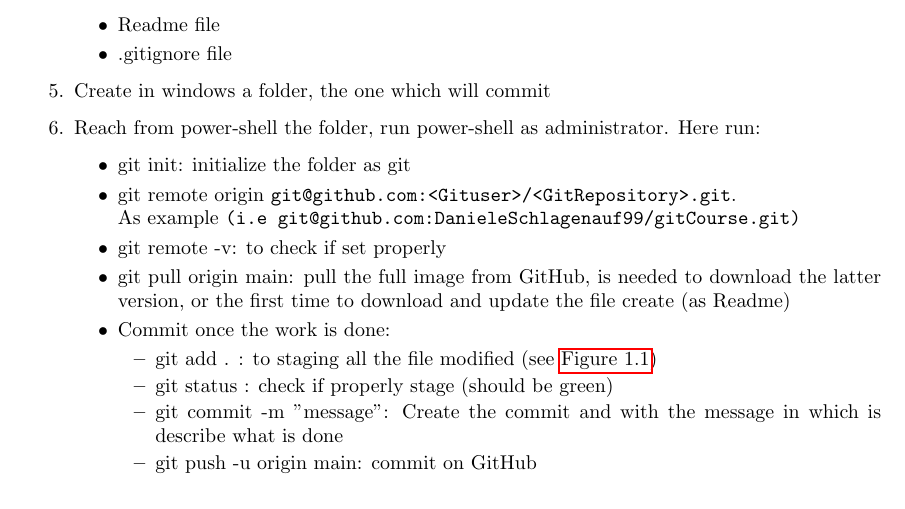
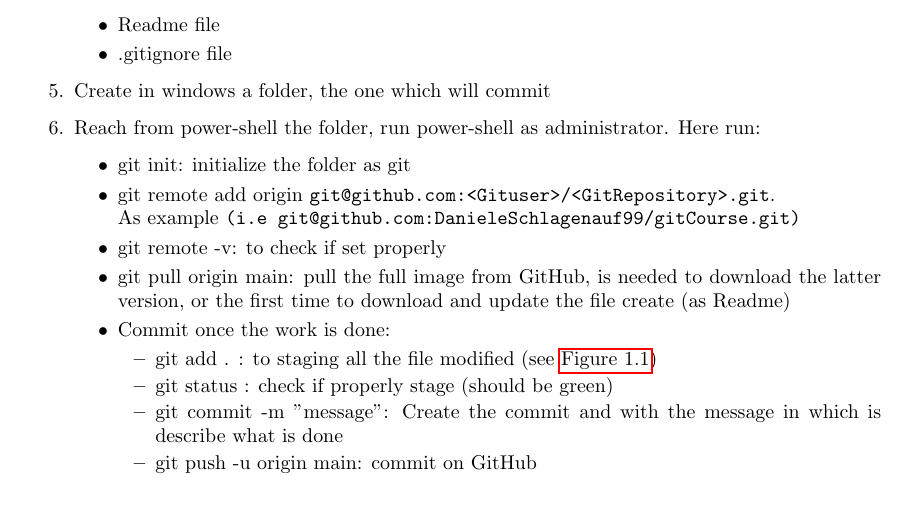
Before and after one commit to DanieleSchlagenauf99/gitCourse, a LaTeX document (Notes.tex): part of page 5 of 5, cut so that both start at the same text. Compiled offline with pdfLaTeX.

Commit message:
Final Notes.tex

```diff
--- a/Notes.tex
+++ b/Notes.tex
@@ -146,7 +146,7 @@ Website that allow to store commit and allow team project:
     \item Reach from power-shell the folder, run power-shell as administrator. Here run:
     \begin{itemize}
         \item git init: initialize the folder as git
-        \item git remote origin \texttt{git@github.com:<Gituser>/<GitRepository>.git}. \newline As example \texttt{(i.e git@github.com:DanieleSchlagenauf99/gitCourse.git)}
+        \item git remote add origin \texttt{git@github.com:<Gituser>/<GitRepository>.git}. \newline As example \texttt{(i.e git@github.com:DanieleSchlagenauf99/gitCourse.git)}
         \item git remote -v: to check if set properly
         \item git pull origin main: pull the full image from GitHub, is needed to download the latter version, or the first time to download and update the file create (as Readme)
         \item Commit once the work is done:
```
